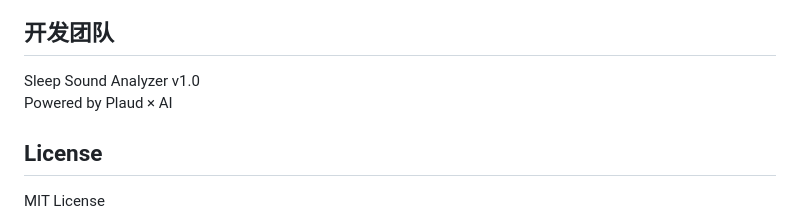
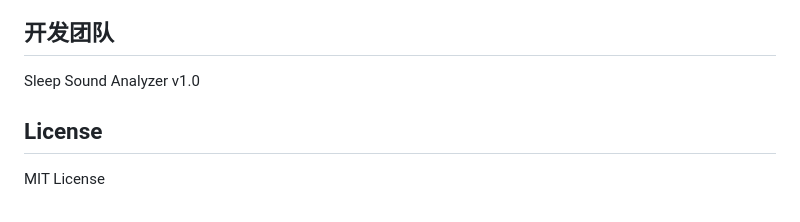
Before and after one commit to Hyperianfan/sleep-sound-analyzer, a Markdown page: README.md, the part around the change. Rendered like a GitHub page.

```diff
--- a/README.md
+++ b/README.md
@@ -288,7 +288,6 @@ response = requests.post('http://localhost:5050/api/analyze',
 ## 开发团队
 
 Sleep Sound Analyzer v1.0
-Powered by Plaud × AI
 
 ## License
 
```
